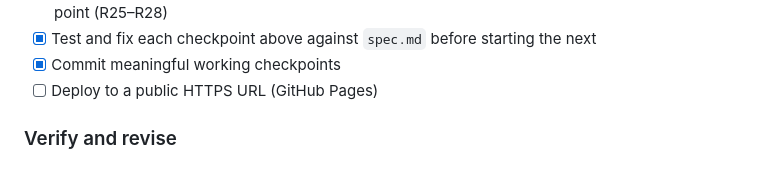
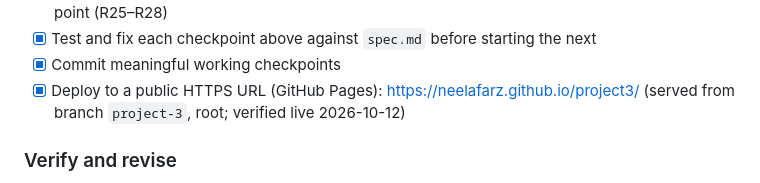
Before and after one commit to neelafarz/project3, a Markdown page: plan.md, the part around one of its changes. Rendered like a GitHub page.

Commit message:
Record GitHub Pages deployment; tick scaffold and deploy items
Co-Authored-By: Claude Sonnet 5.5 <noreply@anthropic.com>

```diff
--- a/plan.md
+++ b/plan.md
@@ -74,7 +74,7 @@ js/
 - [x] Wire loading, missing-data, service-error, and denied-permission states across every fetch point (R25–R28)
 - [x] Test and fix each checkpoint above against `spec.md` before starting the next
 - [x] Commit meaningful working checkpoints
-- [ ] Deploy to a public HTTPS URL (GitHub Pages)
+- [x] Deploy to a public HTTPS URL (GitHub Pages): https://neelafarz.github.io/project3/ (served from branch `project-3`, root; verified live 2026-10-12)
 
 ### Verify and revise
 
```
Also changed, not shown: other parts of plan.md (+1 -1 lines).
